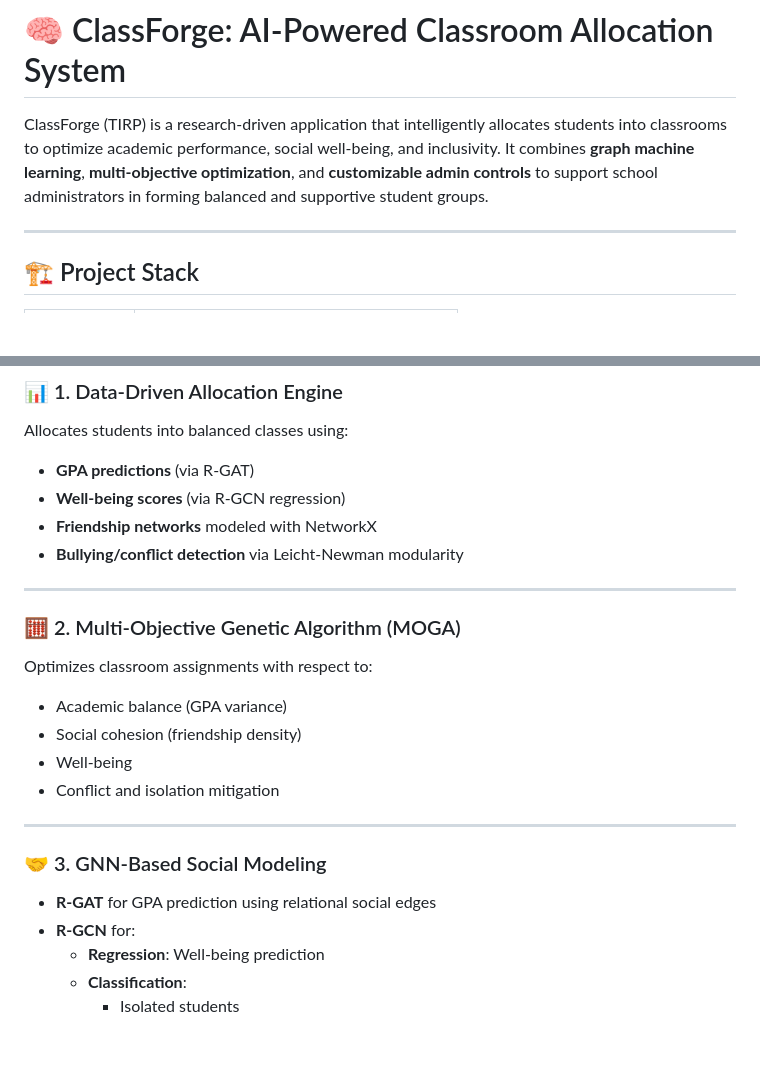
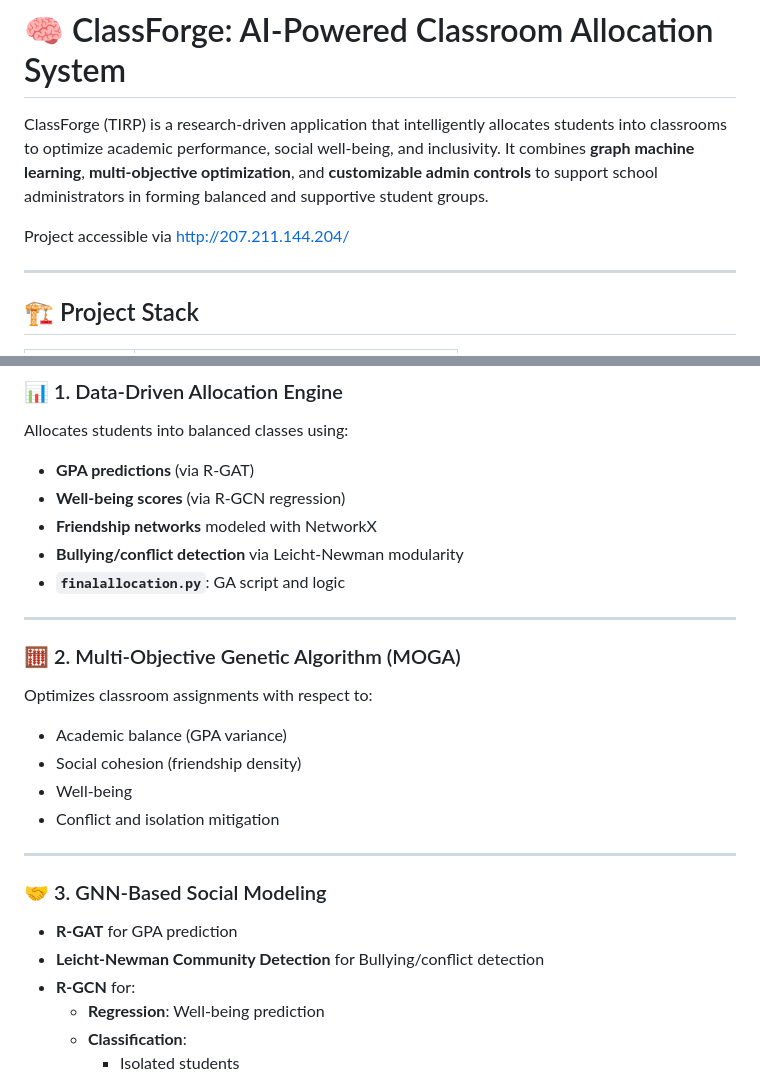
Before and after one commit to thinganhado/TIRP_ClassForge, a Markdown page: README.md, 2 parts joined by grey strips. GitHub-like rendering; blank space fills up the shorter version.

```diff
--- a/README.md
+++ b/README.md
@@ -1,6 +1,8 @@
 # 🧠 ClassForge: AI-Powered Classroom Allocation System
 
 ClassForge (TIRP) is a research-driven application that intelligently allocates students into classrooms to optimize academic performance, social well-being, and inclusivity. It combines **graph machine learning**, **multi-objective optimization**, and **customizable admin controls** to support school administrators in forming balanced and supportive student groups.
+
+Project accessible via http://207.211.144.204/
 
 ---
 
@@ -26,6 +28,7 @@ Allocates students into balanced classes using:
 - **Well-being scores** (via R-GCN regression)
 - **Friendship networks** modeled with NetworkX
 - **Bullying/conflict detection** via Leicht-Newman modularity
+- **`finalallocation.py`**: GA script and logic
 
 ---
 
@@ -41,7 +44,8 @@ Optimizes classroom assignments with respect to:
 
 ### 🤝 3. GNN-Based Social Modeling
 
-- **R-GAT** for GPA prediction using relational social edges
+- **R-GAT** for GPA prediction
+- **Leicht-Newman Community Detection** for Bullying/conflict detection
 - **R-GCN** for:
   - **Regression**: Well-being prediction
   - **Classification**:
```
